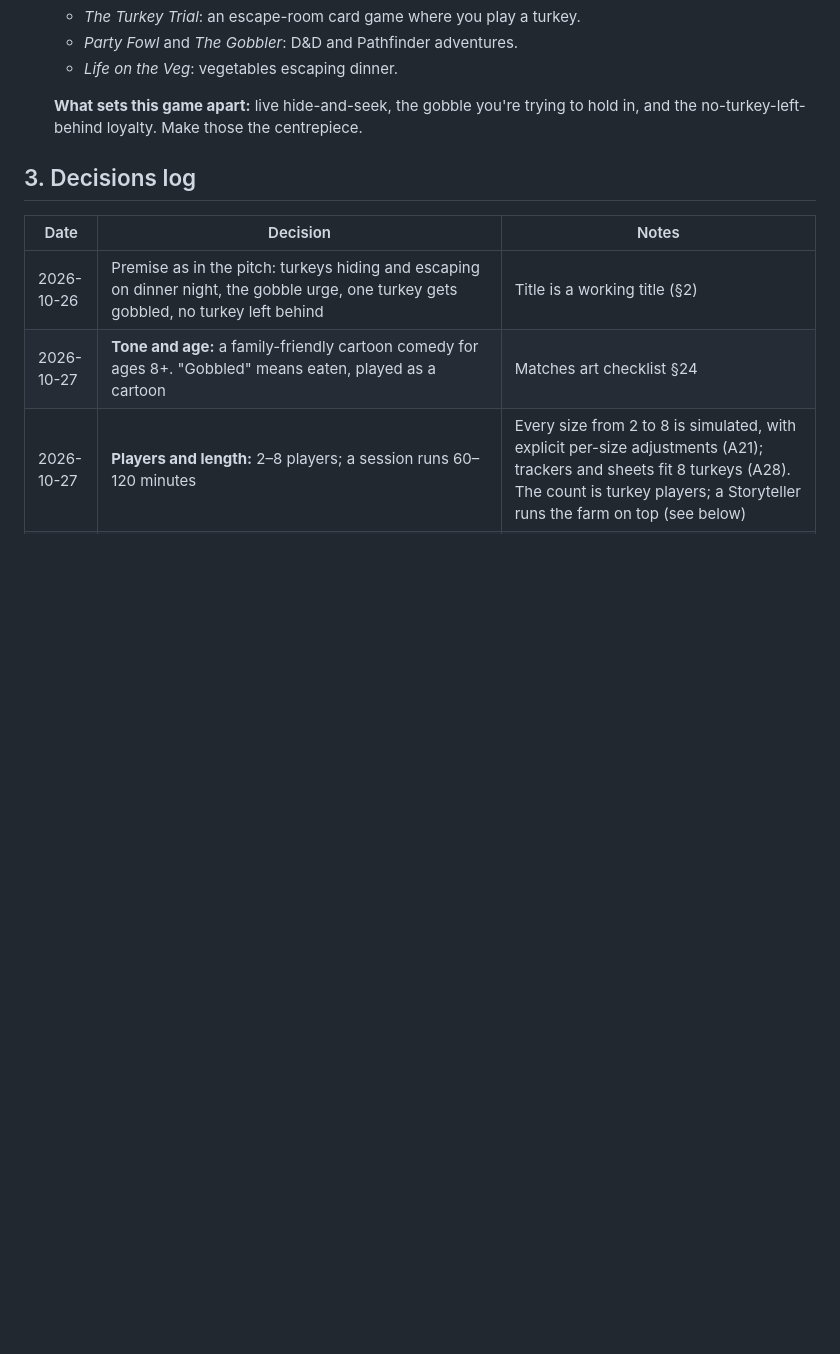
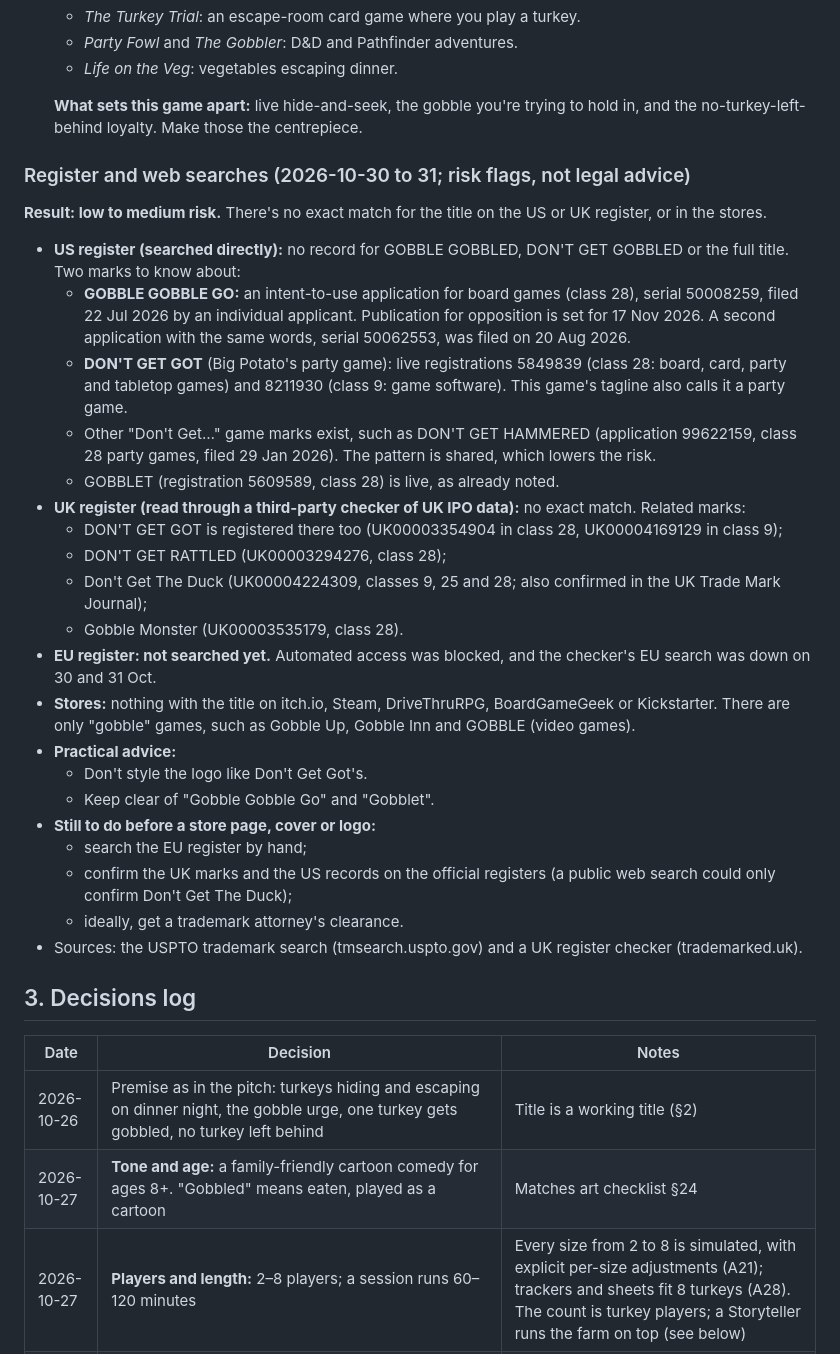
Before and after one commit to PainHog/GobblinGlobbin, a Markdown page: docs/DESIGN.md, the part around the change. Rendered like a GitHub page; blank space fills up the shorter version.

Commit message:
Name check: register and web searches for the title
US and UK registers and the stores show no exact match for the title (low
to medium risk). Nearby marks to steer clear of are recorded, along with
what is still owed before a store page, cover or logo: the EU register, an
official confirmation of the UK and US records, and ideally an attorney's
clearance.

```diff
--- a/docs/DESIGN.md
+++ b/docs/DESIGN.md
@@ -29,6 +29,30 @@ This is a living document. **§1 Pitch** is Richard's own. **§3 Decisions** lis
   - *Life on the Veg*: vegetables escaping dinner.
 
   **What sets this game apart:** live hide-and-seek, the gobble you're trying to hold in, and the no-turkey-left-behind loyalty. Make those the centrepiece.
+
+### Register and web searches (2026-10-30 to 31; risk flags, not legal advice)
+
+**Result: low to medium risk.** There's no exact match for the title on the US or UK register, or in the stores.
+- **US register (searched directly):** no record for GOBBLE GOBBLED, DON'T GET GOBBLED or the full title. Two marks to know about:
+  - **GOBBLE GOBBLE GO:** an intent-to-use application for board games (class 28), serial 50008259, filed 22 Jul 2026 by an individual applicant. Publication for opposition is set for 17 Nov 2026. A second application with the same words, serial 50062553, was filed on 20 Aug 2026.
+  - **DON'T GET GOT** (Big Potato's party game): live registrations 5849839 (class 28: board, card, party and tabletop games) and 8211930 (class 9: game software). This game's tagline also calls it a party game.
+  - Other "Don't Get…" game marks exist, such as DON'T GET HAMMERED (application 99622159, class 28 party games, filed 29 Jan 2026). The pattern is shared, which lowers the risk.
+  - GOBBLET (registration 5609589, class 28) is live, as already noted.
+- **UK register (read through a third-party checker of UK IPO data):** no exact match. Related marks:
+  - DON'T GET GOT is registered there too (UK00003354904 in class 28, UK00004169129 in class 9);
+  - DON'T GET RATTLED (UK00003294276, class 28);
+  - Don't Get The Duck (UK00004224309, classes 9, 25 and 28; also confirmed in the UK Trade Mark Journal);
+  - Gobble Monster (UK00003535179, class 28).
+- **EU register: not searched yet.** Automated access was blocked, and the checker's EU search was down on 30 and 31 Oct.
+- **Stores:** nothing with the title on itch.io, Steam, DriveThruRPG, BoardGameGeek or Kickstarter. There are only "gobble" games, such as Gobble Up, Gobble Inn and GOBBLE (video games).
+- **Practical advice:**
+  - Don't style the logo like Don't Get Got's.
+  - Keep clear of "Gobble Gobble Go" and "Gobblet".
+- **Still to do before a store page, cover or logo:**
+  - search the EU register by hand;
+  - confirm the UK marks and the US records on the official registers (a public web search could only confirm Don't Get The Duck);
+  - ideally, get a trademark attorney's clearance.
+- Sources: the USPTO trademark search (tmsearch.uspto.gov) and a UK register checker (trademarked.uk).
 
 ## 3. Decisions log
 | Date | Decision | Notes |
```
